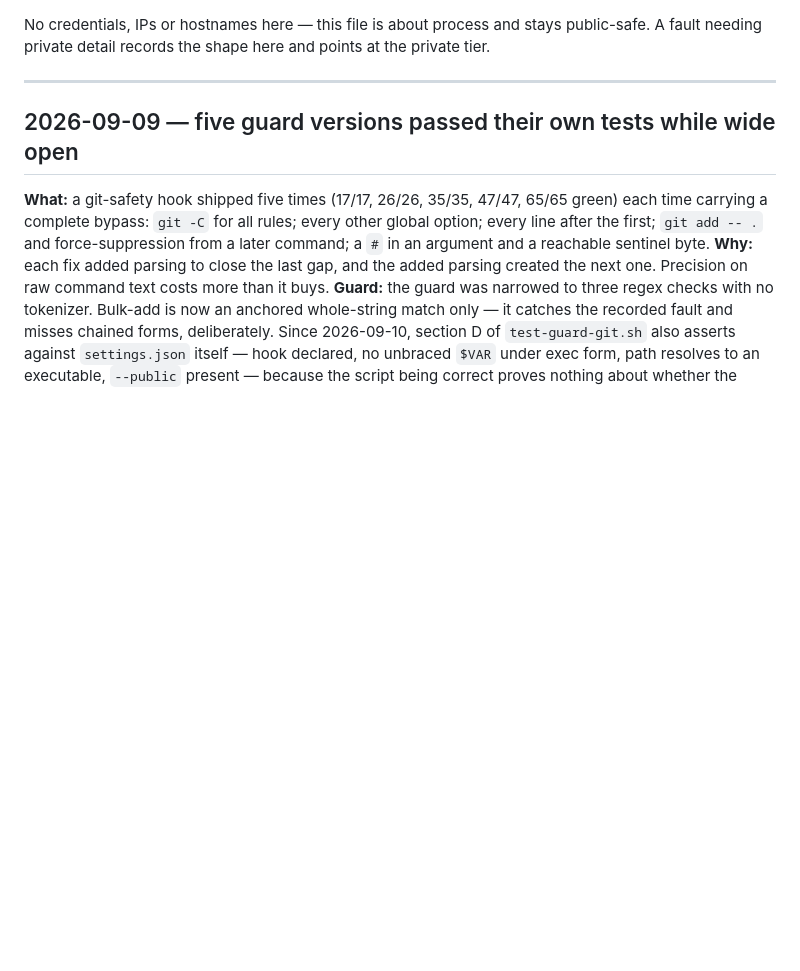
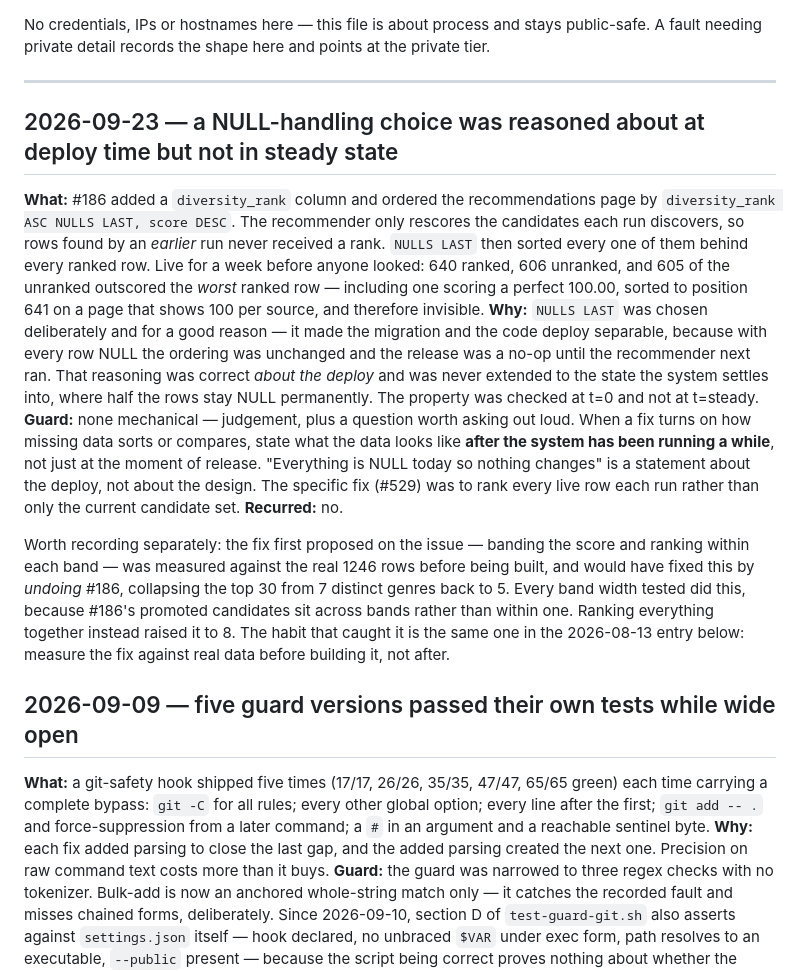
Before and after one commit to Napandee/AniDex, a Markdown page: docs/FAULTS.md, the part around the change. Rendered like a GitHub page; blank space fills up the shorter version.

Commit message:
docs: record the #529 ordering regression as a fault
#529 was a visible-quality regression that shipped in #520 and sat live for a
week: a recommendation scoring a perfect 100.00 sorted to position 641, below
one scoring 1.94, on a page that shows 100 per source. It meets this file's
stated bar — it could recur and it cost real quality while it lasted.

The cause is the part worth keeping. `NULLS LAST` was chosen deliberately and
for a good reason: it made the migration and the code deploy separable, since
with every row NULL the ordering was unchanged and the release was a no-op until
the recommender next ran. That reasoning was correct about the deploy and was
never extended to the state the system settles into, where half the rows stay
NULL permanently. The property was checked at t=0 and not at t=steady.

No mechanical guard — this is judgement, so the entry records the question to
ask instead: when a fix turns on how missing data sorts or compares, state what
the data looks like after the system has been running a while, not just at the
moment of release.

Also records that the fix first proposed on the issue (score banding) was
measured against the real 1246 rows before being built and would have fixed the
bug by undoing #186 — collapsing the top 30 from 7 distinct genres back to 5 at
every band width tested. That is the same habit as the 2026-08-13 entry:
measure the fix against real data before building it.

Verified: all four required fields present, entry ordered newest-first, no
credentials/IPs/hostnames/internal paths, verify-context-split.py 4/4.

Refs #529

Co-Authored-By: Claude Opus 5 (1M context) <noreply@anthropic.com>
Claude-Session: https://claude.ai/code/session_01DDRqbsi9DMKaGMAm2FFicy

```diff
--- a/docs/FAULTS.md
+++ b/docs/FAULTS.md
@@ -23,6 +23,39 @@ public-safe. A fault needing private detail records the shape here and points at
 the private tier.
 
 ---
+
+## 2026-09-23 — a NULL-handling choice was reasoned about at deploy time but not in steady state
+
+**What:** #186 added a `diversity_rank` column and ordered the recommendations
+page by `diversity_rank ASC NULLS LAST, score DESC`. The recommender only
+rescores the candidates each run discovers, so rows found by an *earlier* run
+never received a rank. `NULLS LAST` then sorted every one of them behind every
+ranked row. Live for a week before anyone looked: 640 ranked, 606 unranked, and
+605 of the unranked outscored the *worst* ranked row — including one scoring a
+perfect 100.00, sorted to position 641 on a page that shows 100 per source, and
+therefore invisible.
+**Why:** `NULLS LAST` was chosen deliberately and for a good reason — it made
+the migration and the code deploy separable, because with every row NULL the
+ordering was unchanged and the release was a no-op until the recommender next
+ran. That reasoning was correct *about the deploy* and was never extended to the
+state the system settles into, where half the rows stay NULL permanently. The
+property was checked at t=0 and not at t=steady.
+**Guard:** none mechanical — judgement, plus a question worth asking out loud.
+When a fix turns on how missing data sorts or compares, state what the data
+looks like **after the system has been running a while**, not just at the moment
+of release. "Everything is NULL today so nothing changes" is a statement about
+the deploy, not about the design. The specific fix (#529) was to rank every live
+row each run rather than only the current candidate set.
+**Recurred:** no.
+
+Worth recording separately: the fix first proposed on the issue — banding the
+score and ranking within each band — was measured against the real 1246 rows
+before being built, and would have fixed this by *undoing* #186, collapsing the
+top 30 from 7 distinct genres back to 5. Every band width tested did this,
+because #186's promoted candidates sit across bands rather than within one.
+Ranking everything together instead raised it to 8. The habit that caught it is
+the same one in the 2026-08-13 entry below: measure the fix against real data
+before building it, not after.
 
 ## 2026-09-09 — five guard versions passed their own tests while wide open
 
```
